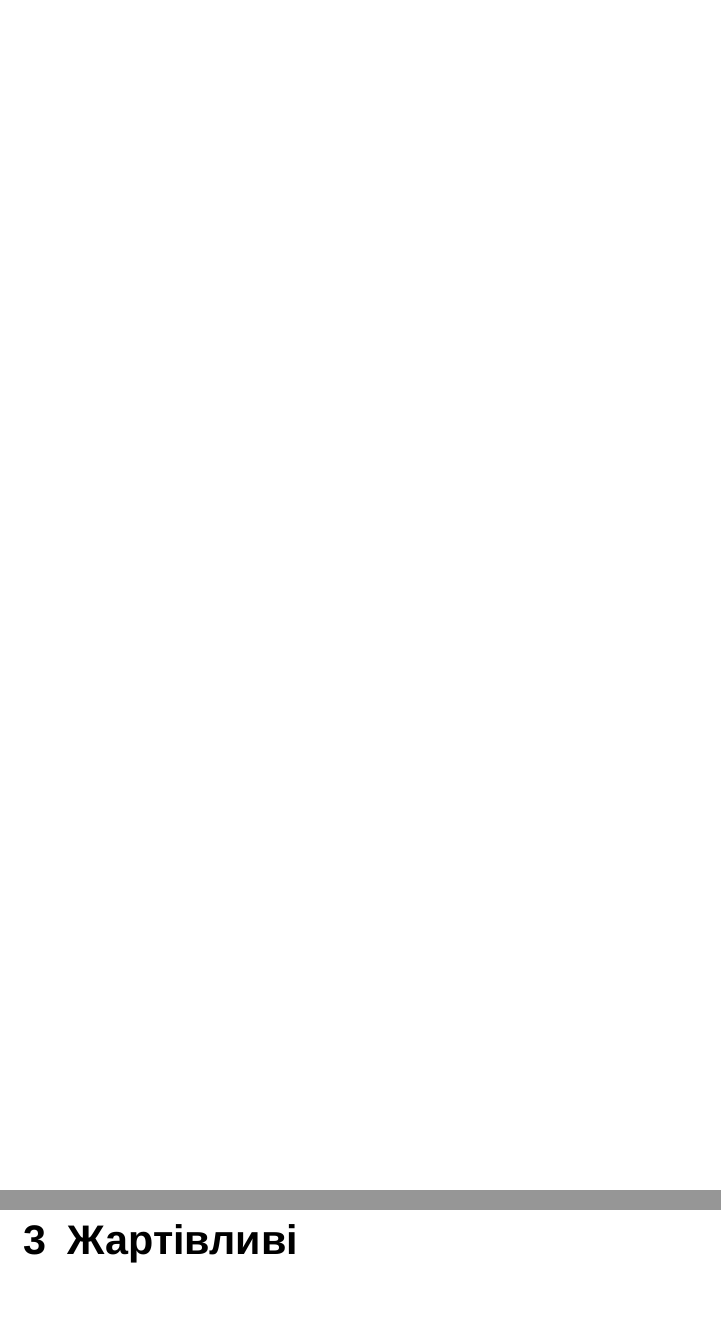
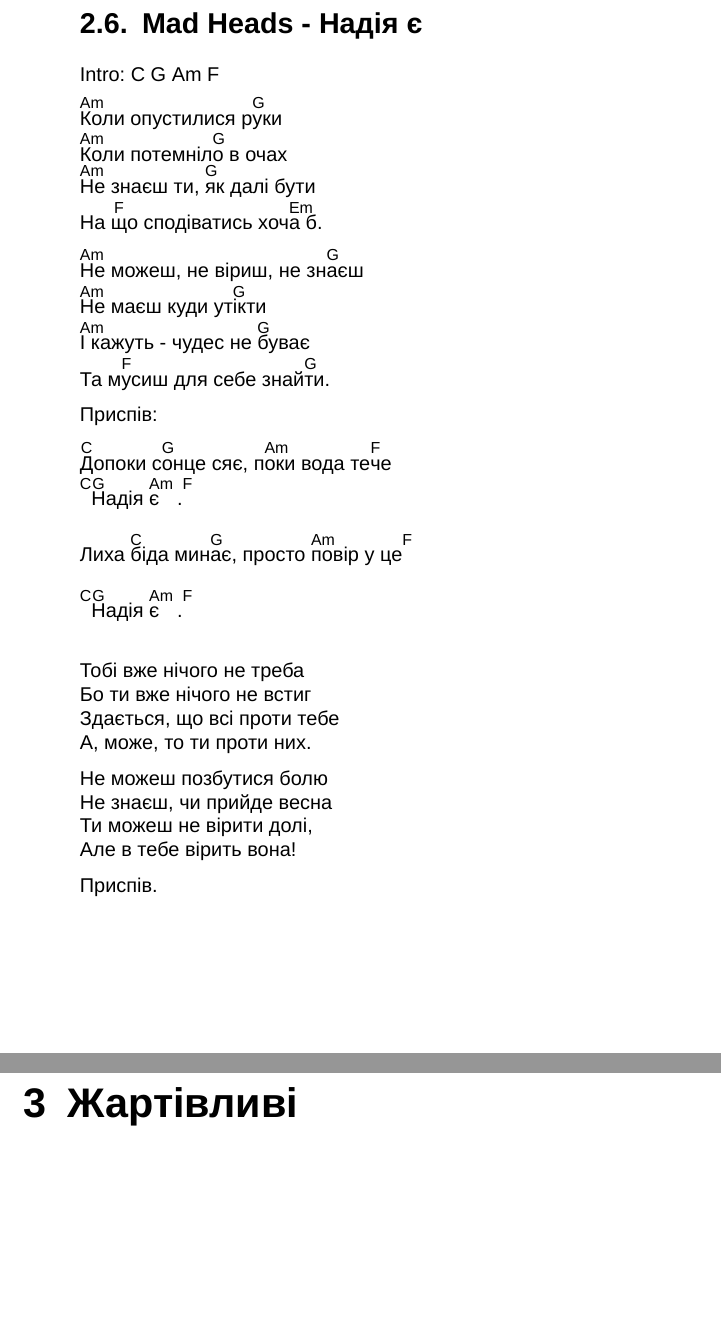
Before and after one commit to mkclub/songbook, a LaTeX book (songbook.tex, which reads Mad_Heads/Надія_є.tex): two parts of pages 28 and 29 of 37, joined at a grey line, cut at the place of the change. Compiled offline with XeLaTeX.

Commit message:
New song

```diff
--- /dev/null
+++ b/Mad_Heads/Надія_є.tex
@@ -0,0 +1,33 @@
+\section{Mad Heads - Надія є}
+\begin{guitar}
+Intro: C G Am F
+
+[Am]Коли опустилися р[G]уки
+[Am]Коли потемніл[G]о в очах
+[Am]Не знаєш ти, [G]як далі бути
+На [F]що сподіватись хоч[Em]а б.
+
+[Am]Не можеш, не віриш, не зн[G]аєш
+[Am]Не маєш куди ут[G]ікти
+[Am]І кажуть - чудес не [G]буває
+Та м[F]усиш для себе знай[G]ти.
+
+Приспів:
+
+[C]Допоки с[G]онце сяє, п[Am]оки вода те[F]че
+[C]  [G]Надія [Am|]є.[F] \newline
+Лиха [C]біда мин[G]ає, просто [Am]повір у це[F] \newline
+[C]  [G]Надія [Am|]є.[F] \newline
+
+Тобі вже нічого не треба
+Бо ти вже нічого не встиг
+Здається, що всі проти тебе
+А, може, то ти проти них.
+
+Не можеш позбутися болю
+Не знаєш, чи прийде весна
+Ти можеш не вірити долі,
+Але в тебе вірить вона!
+
+Приспів.
+\end{guitar}
--- a/songbook.tex
+++ b/songbook.tex
@@ -27,6 +27,7 @@
 \include{Вій/Колискова}
 \include{Огнєвий/Зорі_як_очі}
 \include{Барнич/Гуцулка_Ксеня}
+\include{Mad_Heads/Надія_є}
 \chapter{Жартівливі}
 \include{Олексій_Бик/Маленький_чорний_котик}
 \include{Мандри/Орися}
```
